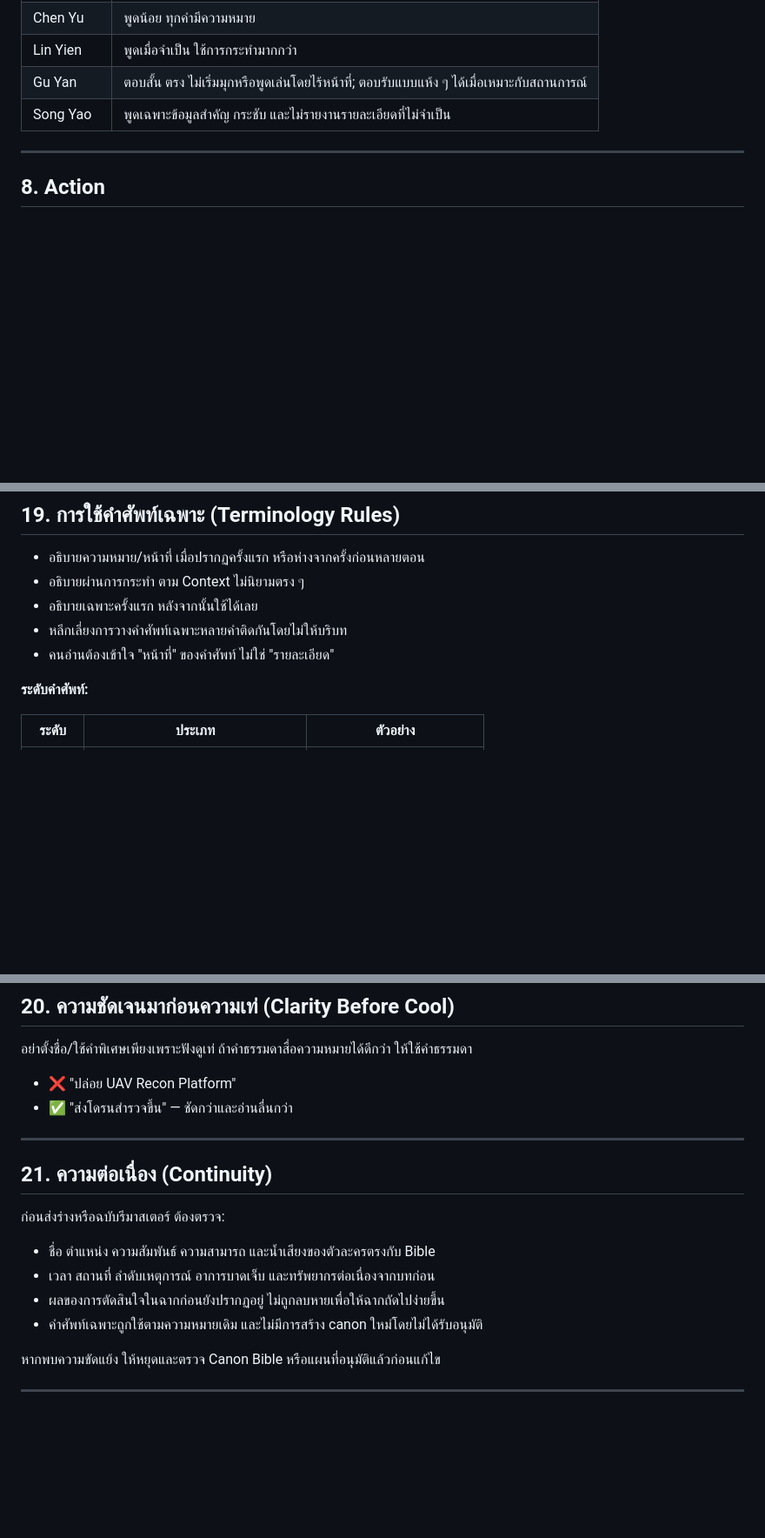
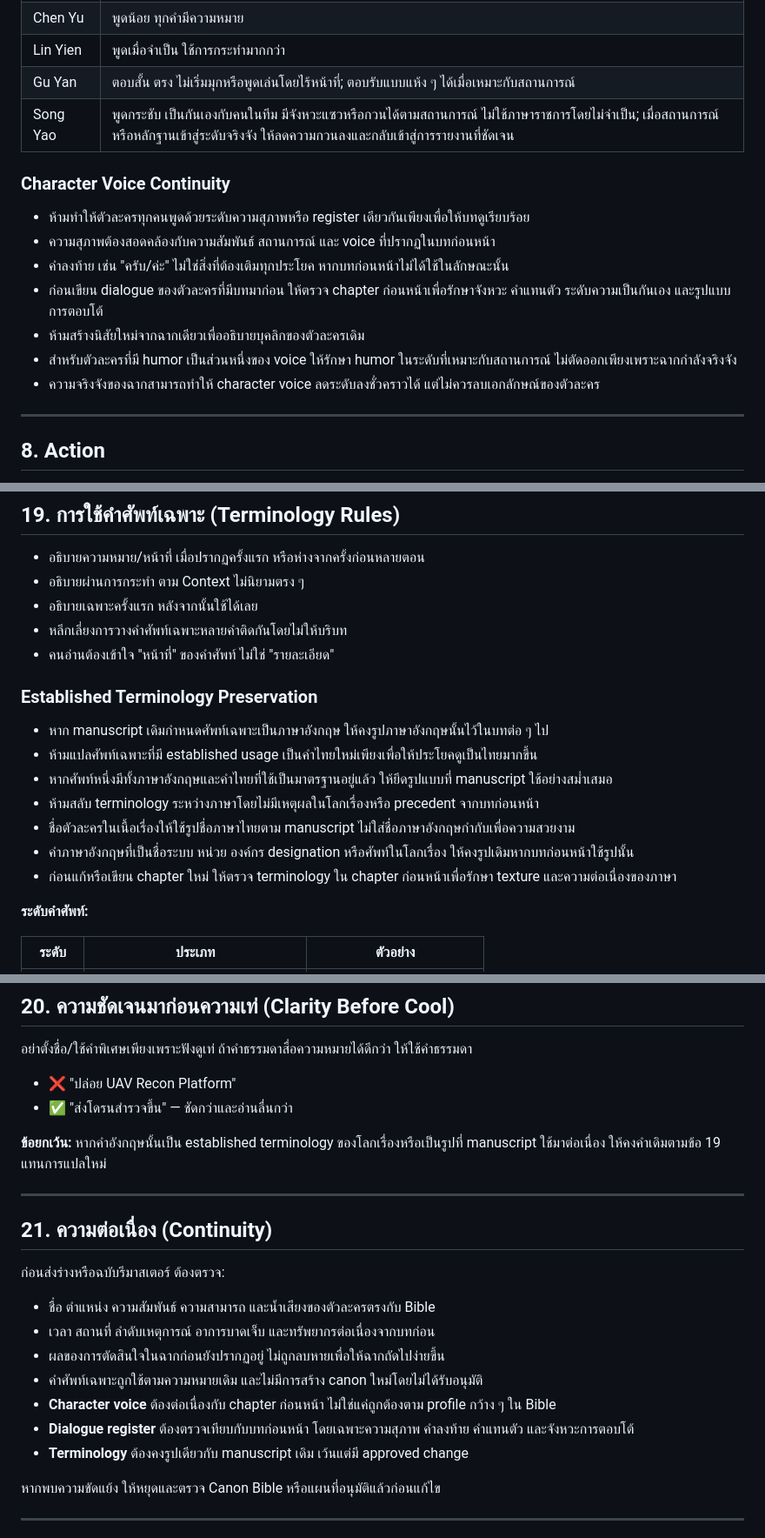
Before and after one commit to AprilMY14/-Novel_blackTower, a Markdown page: .kiro/steering/writing-bible.md, 3 parts joined by grey strips. Shown at 87% size. Drawn GitHub-style; blank space fills up the shorter version.

Commit message:
Update writing bible: preserve established terminology and character voice continuity

```diff
--- a/.kiro/steering/writing-bible.md
+++ b/.kiro/steering/writing-bible.md
@@ -117,7 +117,17 @@ Writing Bible กำหนดวิธีเล่าเรื่อง ไม
 | Chen Yu | พูดน้อย ทุกคำมีความหมาย |
 | Lin Yien | พูดเมื่อจำเป็น ใช้การกระทำมากกว่า |
 | Gu Yan | ตอบสั้น ตรง ไม่เริ่มมุกหรือพูดเล่นโดยไร้หน้าที่; ตอบรับแบบแห้ง ๆ ได้เมื่อเหมาะกับสถานการณ์ |
-| Song Yao | พูดเฉพาะข้อมูลสำคัญ กระชับ และไม่รายงานรายละเอียดที่ไม่จำเป็น |
+| Song Yao | พูดกระชับ เป็นกันเองกับคนในทีม มีจังหวะแซวหรือกวนได้ตามสถานการณ์ ไม่ใช้ภาษาราชการโดยไม่จำเป็น; เมื่อสถานการณ์หรือหลักฐานเข้าสู่ระดับจริงจัง ให้ลดความกวนลงและกลับเข้าสู่การรายงานที่ชัดเจน |
+
+### Character Voice Continuity
+
+- ห้ามทำให้ตัวละครทุกคนพูดด้วยระดับความสุภาพหรือ register เดียวกันเพียงเพื่อให้บทดูเรียบร้อย
+- ความสุภาพต้องสอดคล้องกับความสัมพันธ์ สถานการณ์ และ voice ที่ปรากฏในบทก่อนหน้า
+- คำลงท้าย เช่น "ครับ/ค่ะ" ไม่ใช่สิ่งที่ต้องเติมทุกประโยค หากบทก่อนหน้าไม่ได้ใช้ในลักษณะนั้น
+- ก่อนเขียน dialogue ของตัวละครที่มีบทมาก่อน ให้ตรวจ chapter ก่อนหน้าเพื่อรักษาจังหวะ คำแทนตัว ระดับความเป็นกันเอง และรูปแบบการตอบโต้
+- ห้ามสร้างนิสัยใหม่จากฉากเดียวเพื่ออธิบายบุคลิกของตัวละครเดิม
+- สำหรับตัวละครที่มี humor เป็นส่วนหนึ่งของ voice ให้รักษา humor ในระดับที่เหมาะกับสถานการณ์ ไม่ตัดออกเพียงเพราะฉากกำลังจริงจัง
+- ความจริงจังของฉากสามารถทำให้ character voice ลดระดับลงชั่วคราวได้ แต่ไม่ควรลบเอกลักษณ์ของตัวละคร
 
 ---
 
@@ -258,6 +268,16 @@ Action → Dialogue → Description → Decision → Action
 - หลีกเลี่ยงการวางคำศัพท์เฉพาะหลายคำติดกันโดยไม่ให้บริบท
 - คนอ่านต้องเข้าใจ "หน้าที่" ของคำศัพท์ ไม่ใช่ "รายละเอียด"
 
+### Established Terminology Preservation
+
+- หาก manuscript เดิมกำหนดศัพท์เฉพาะเป็นภาษาอังกฤษ ให้คงรูปภาษาอังกฤษนั้นไว้ในบทต่อ ๆ ไป
+- ห้ามแปลศัพท์เฉพาะที่มี established usage เป็นคำไทยใหม่เพียงเพื่อให้ประโยคดูเป็นไทยมากขึ้น
+- หากศัพท์หนึ่งมีทั้งภาษาอังกฤษและคำไทยที่ใช้เป็นมาตรฐานอยู่แล้ว ให้ยึดรูปแบบที่ manuscript ใช้อย่างสม่ำเสมอ
+- ห้ามสลับ terminology ระหว่างภาษาโดยไม่มีเหตุผลในโลกเรื่องหรือ precedent จากบทก่อนหน้า
+- ชื่อตัวละครในเนื้อเรื่องให้ใช้รูปชื่อภาษาไทยตาม manuscript ไม่ใส่ชื่อภาษาอังกฤษกำกับเพื่อความสวยงาม
+- คำภาษาอังกฤษที่เป็นชื่อระบบ หน่วย องค์กร designation หรือศัพท์ในโลกเรื่อง ให้คงรูปเดิมหากบทก่อนหน้าใช้รูปนั้น
+- ก่อนแก้หรือเขียน chapter ใหม่ ให้ตรวจ terminology ใน chapter ก่อนหน้าเพื่อรักษา texture และความต่อเนื่องของภาษา
+
 **ระดับคำศัพท์:**
 
 | ระดับ | ประเภท | ตัวอย่าง |
@@ -276,6 +296,8 @@ Action → Dialogue → Description → Decision → Action
 - ❌ "ปล่อย UAV Recon Platform"
 - ✅ "ส่งโดรนสำรวจขึ้น" — ชัดกว่าและอ่านลื่นกว่า
 
+**ข้อยกเว้น:** หากคำอังกฤษนั้นเป็น established terminology ของโลกเรื่องหรือเป็นรูปที่ manuscript ใช้มาต่อเนื่อง ให้คงคำเดิมตามข้อ 19 แทนการแปลใหม่
+
 ---
 
 ## 21. ความต่อเนื่อง (Continuity)
@@ -286,6 +308,9 @@ Action → Dialogue → Description → Decision → Action
 - เวลา สถานที่ ลำดับเหตุการณ์ อาการบาดเจ็บ และทรัพยากรต่อเนื่องจากบทก่อน
 - ผลของการตัดสินใจในฉากก่อนยังปรากฏอยู่ ไม่ถูกลบหายเพื่อให้ฉากถัดไปง่ายขึ้น
 - คำศัพท์เฉพาะถูกใช้ตามความหมายเดิม และไม่มีการสร้าง canon ใหม่โดยไม่ได้รับอนุมัติ
+- **Character voice** ต้องต่อเนื่องกับ chapter ก่อนหน้า ไม่ใช่แค่ถูกต้องตาม profile กว้าง ๆ ใน Bible
+- **Dialogue register** ต้องตรวจเทียบกับบทก่อนหน้า โดยเฉพาะความสุภาพ คำลงท้าย คำแทนตัว และจังหวะการตอบโต้
+- **Terminology** ต้องคงรูปเดียวกับ manuscript เดิม เว้นแต่มี approved change
 
 หากพบความขัดแย้ง ให้หยุดและตรวจ Canon Bible หรือแผนที่อนุมัติแล้วก่อนแก้ไข
 
```
Also changed, not shown: other parts of .kiro/steering/writing-bible.md (+1 -1 lines).
